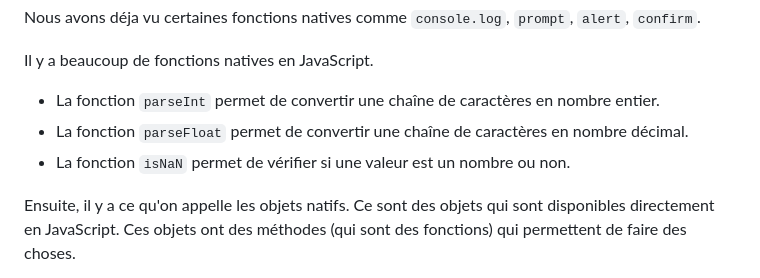
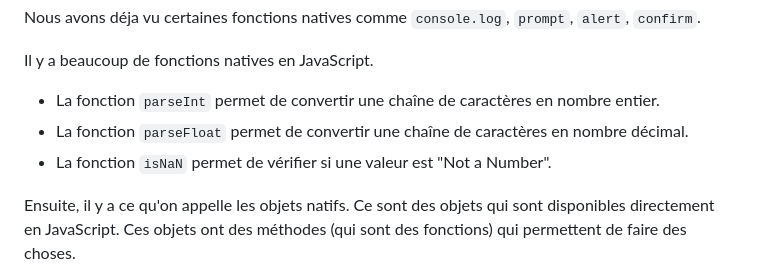
Before and after one commit to JulienPoirierWebDev/courses, a Markdown page: javascript/cours/3-les_fonctions.md, the part around the change. Drawn GitHub-style.

```diff
--- a/javascript/cours/3-les_fonctions.md
+++ b/javascript/cours/3-les_fonctions.md
@@ -332,7 +332,7 @@ Il y a beaucoup de fonctions natives en JavaScript.
 
 - La fonction `parseInt` permet de convertir une chaîne de caractères en nombre entier.
 - La fonction `parseFloat` permet de convertir une chaîne de caractères en nombre décimal.
-- La fonction `isNaN` permet de vérifier si une valeur est un nombre ou non.
+- La fonction `isNaN` permet de vérifier si une valeur est "Not a Number".
 
 Ensuite, il y a ce qu'on appelle les objets natifs. Ce sont des objets qui sont disponibles directement en JavaScript. Ces objets ont des méthodes (qui sont des fonctions) qui permettent de faire des choses.
 
```
